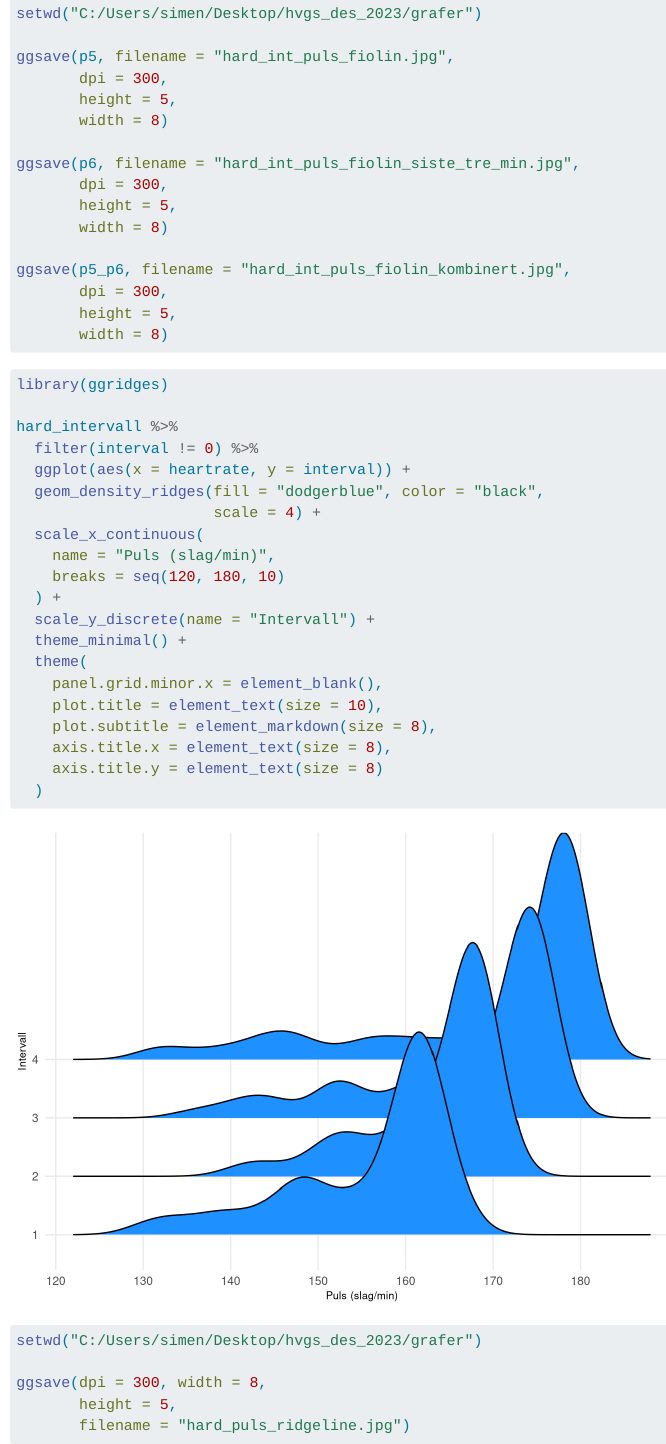
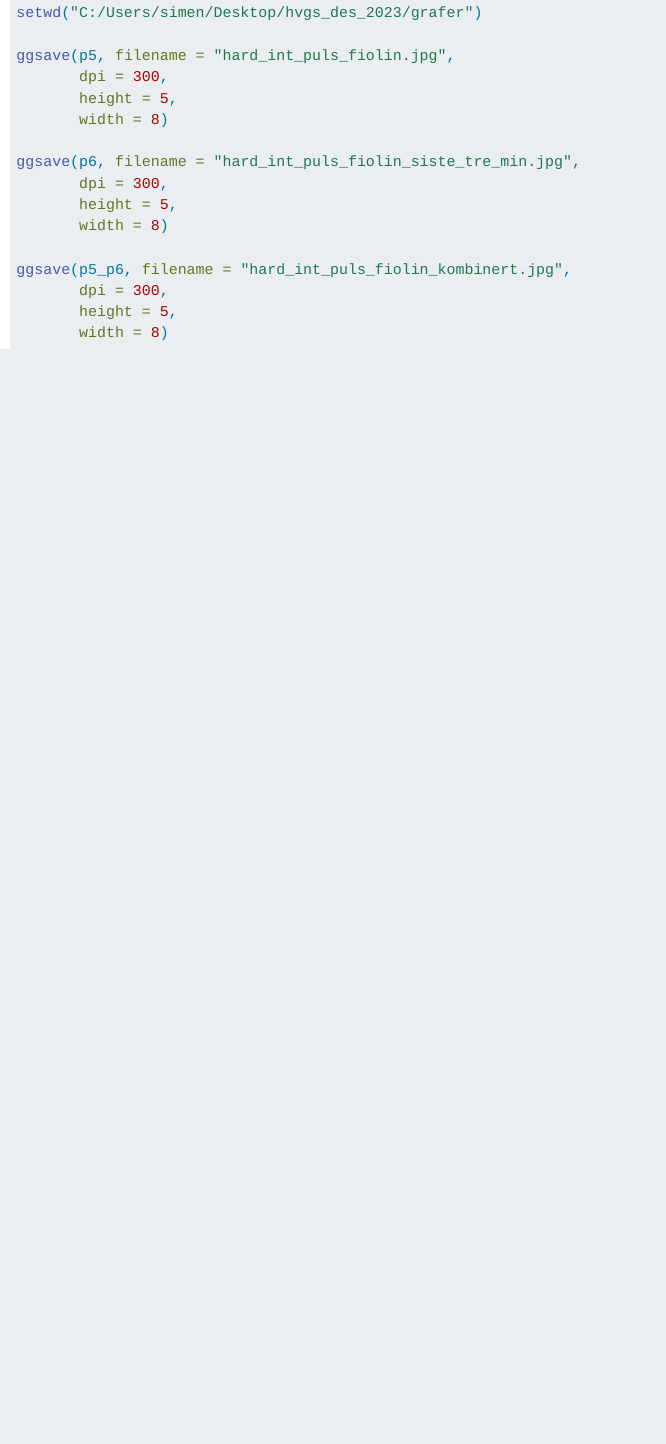
Before and after one commit to simenlokken/hvgs_des_2023, a Quarto document (kode/hard_intervall.qmd): the page in a window 1100 px wide, from 6330 px down before the commit and from 6370 px down after it, so that both start at the same text. Rendered offline with R 4.5, knitr and Pandoc in place of Quarto, with nearby package versions; code that draws random numbers runs with fixed seeds of ours.

````diff
--- a/kode/hard_intervall.qmd
+++ b/kode/hard_intervall.qmd
@@ -222,35 +224,3 @@
        height = 5,
        width = 8)
 ```
-
-```{r}
-
-library(ggridges)
-
-hard_intervall %>%
-  filter(interval != 0) %>%
-  ggplot(aes(x = heartrate, y = interval)) +
-  geom_density_ridges(fill = "dodgerblue", color = "black",
-                      scale = 4) +
-  scale_x_continuous(
-    name = "Puls (slag/min)",
-    breaks = seq(120, 180, 10)
-  ) +
-  scale_y_discrete(name = "Intervall") +
-  theme_minimal() +
-  theme(
-    panel.grid.minor.x = element_blank(),
-    plot.title = element_text(size = 10),
-    plot.subtitle = element_markdown(size = 8),
-    axis.title.x = element_text(size = 8),
-    axis.title.y = element_text(size = 8)
-  )
-
-setwd("C:/Users/simen/Desktop/hvgs_des_2023/grafer")
-
-ggsave(dpi = 300, width = 8,
-       height = 5,
-       filename = "hard_puls_ridgeline.jpg")
-
-
-```
````
Also changed, not shown: undervisningsmateriell/spørsmål_hard_økt.pdf, undervisningsmateriell/spørsmål_rolig_økt.pdf, undervisningsmateriell/spørsmål_terskeløkt.pdf (added), kode/hard_intervall.qmd (6 more changed lines).
